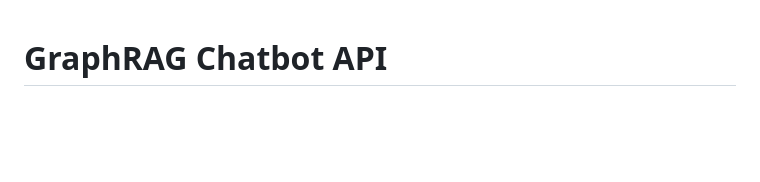
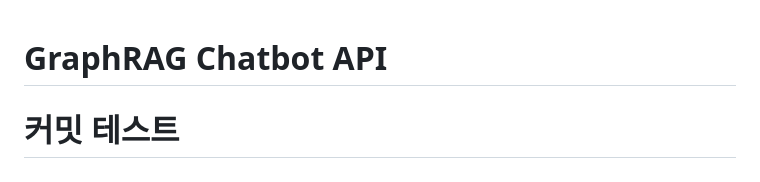
Before and after one commit to andyCheom/teston250827, a Markdown page: README.md, the part around the change. Rendered like a GitHub page; blank space fills up the shorter version.

Commit message:
✨ 새로운 리포지토리용 첫 커밋

```diff
--- a/README.md
+++ b/README.md
@@ -1,5 +1,5 @@
 # GraphRAG Chatbot API
-
+# 커밋 테스트
 ![Diagram!](img/diagram.png)
 ---
 
```
